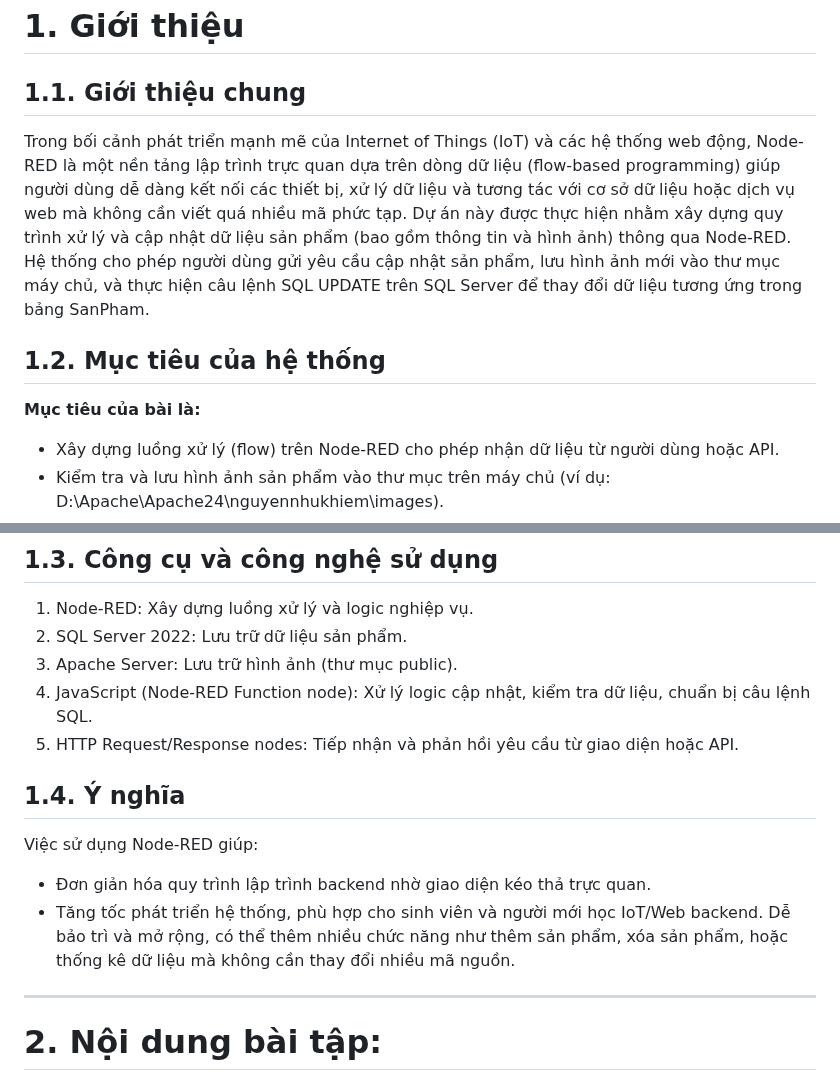
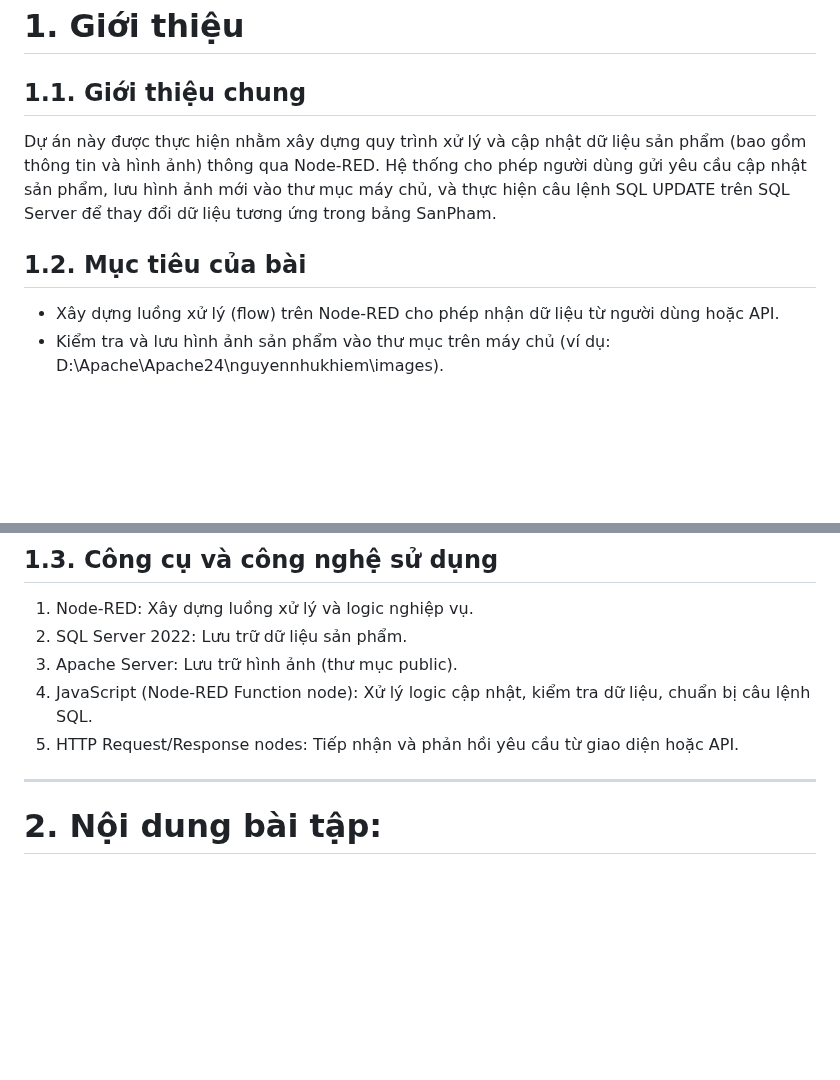
Before and after one commit to nhukhiem3143/bt2_web_nodered, a Markdown page: README.md, 2 parts joined by grey strips. Rendered like a GitHub page; blank space fills up the shorter version.

```diff
--- a/README.md
+++ b/README.md
@@ -16,11 +16,9 @@
 ---
 # 1. Giới thiệu
 ## 1.1. Giới thiệu chung
-Trong bối cảnh phát triển mạnh mẽ của Internet of Things (IoT) và các hệ thống web động, Node-RED là một nền tảng lập trình trực quan dựa trên dòng dữ liệu (flow-based programming) giúp người dùng dễ dàng kết nối các thiết bị, xử lý dữ liệu và tương tác với cơ sở dữ liệu hoặc dịch vụ web mà không cần viết quá nhiều mã phức tạp.
 Dự án này được thực hiện nhằm xây dựng quy trình xử lý và cập nhật dữ liệu sản phẩm (bao gồm thông tin và hình ảnh) thông qua Node-RED. Hệ thống cho phép người dùng gửi yêu cầu cập nhật sản phẩm, lưu hình ảnh mới vào thư mục máy chủ, và thực hiện câu lệnh SQL UPDATE trên SQL Server để thay đổi dữ liệu tương ứng trong bảng SanPham.
 
-## 1.2. Mục tiêu của hệ thống
-**Mục tiêu của bài là:**
+## 1.2. Mục tiêu của bài
 - Xây dựng luồng xử lý (flow) trên Node-RED cho phép nhận dữ liệu từ người dùng hoặc API.
 - Kiểm tra và lưu hình ảnh sản phẩm vào thư mục trên máy chủ (ví dụ: D:\Apache\Apache24\nguyennhukhiem\images\).
 - Chuẩn bị và thực thi câu lệnh SQL UPDATE để cập nhật các trường như TenSP, GiaSP, MoTa, HinhAnh... trong cơ sở dữ liệu.
@@ -32,12 +30,6 @@ Dự án này được thực hiện nhằm xây dựng quy trình xử lý và
 3. Apache Server: Lưu trữ hình ảnh (thư mục public).
 4. JavaScript (Node-RED Function node): Xử lý logic cập nhật, kiểm tra dữ liệu, chuẩn bị câu lệnh SQL.
 5. HTTP Request/Response nodes: Tiếp nhận và phản hồi yêu cầu từ giao diện hoặc API.
-
-## 1.4. Ý nghĩa
-Việc sử dụng Node-RED giúp:
-- Đơn giản hóa quy trình lập trình backend nhờ giao diện kéo thả trực quan.
-- Tăng tốc phát triển hệ thống, phù hợp cho sinh viên và người mới học IoT/Web backend.
-Dễ bảo trì và mở rộng, có thể thêm nhiều chức năng như thêm sản phẩm, xóa sản phẩm, hoặc thống kê dữ liệu mà không cần thay đổi nhiều mã nguồn.
 
 ---
 # 2. Nội dung bài tập:
```
Also changed, not shown: other parts of README.md (+3 -3 lines).
